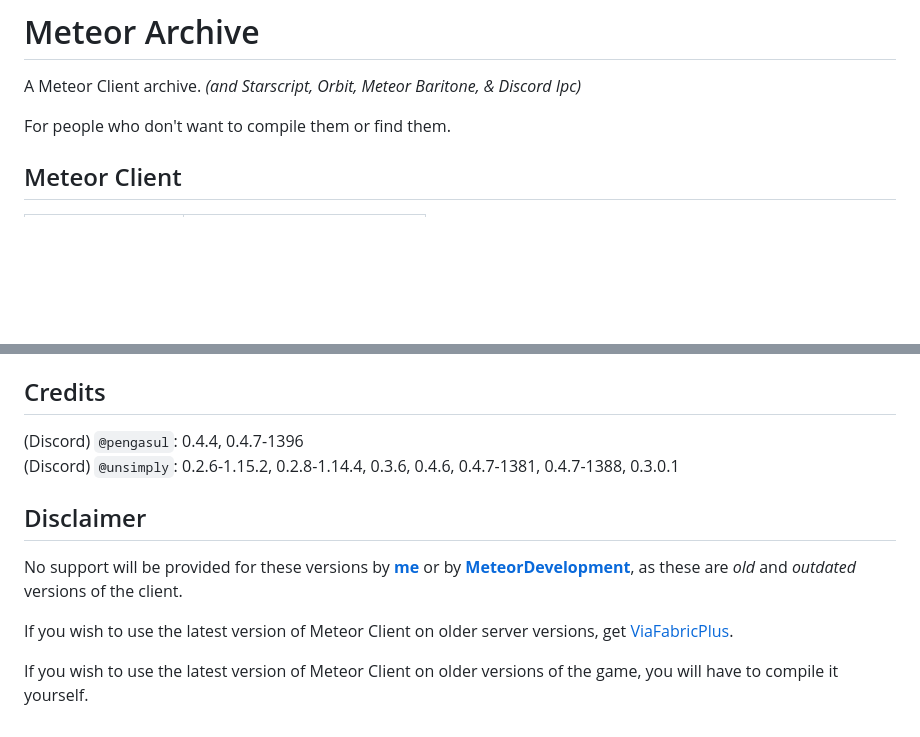
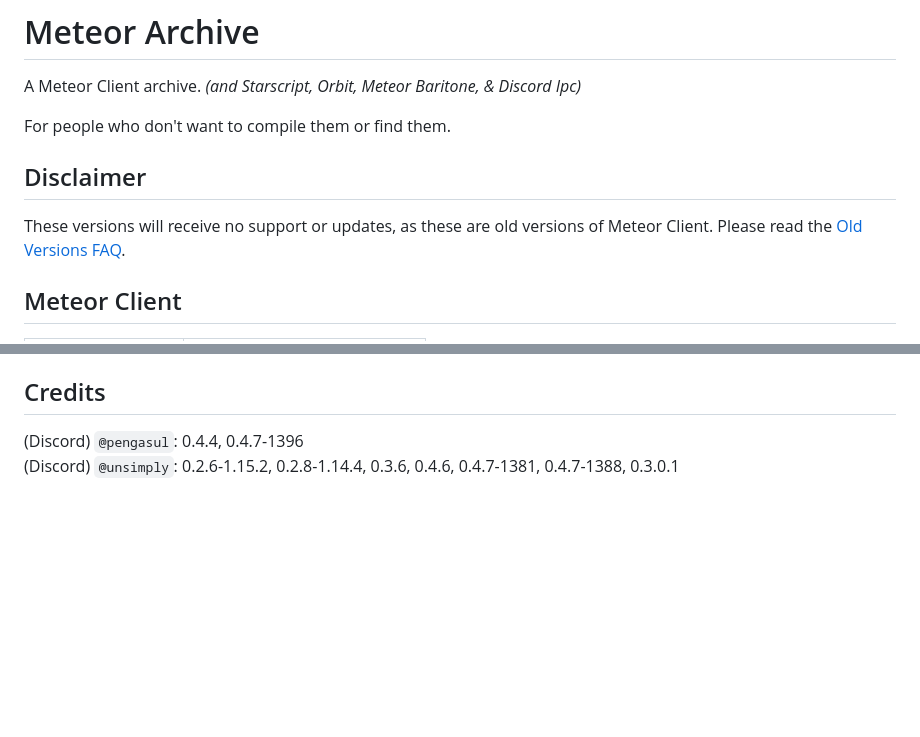
Before and after one commit to ManInMyVan/meteor-archive, a Markdown page: README.md, 2 parts joined by grey strips. Drawn GitHub-style; blank space fills up the shorter version.

Commit message:
Update Disclaimer

```diff
--- a/README.md
+++ b/README.md
@@ -3,6 +3,10 @@
 A Meteor Client archive. *(and Starscript, Orbit, Meteor Baritone, & Discord Ipc)*
 
 For people who don't want to compile them or find them.
+
+## Disclaimer
+
+These versions will receive no support or updates, as these are old versions of Meteor Client. Please read the [Old Versions FAQ](https://meteorclient.com/faq/old-versions).
 
 ## Meteor Client
 
@@ -100,11 +104,3 @@ For people who don't want to compile them or find them.
 
 (Discord) `@pengasul`: 0.4.4, 0.4.7-1396\
 (Discord) `@unsimply`: 0.2.6-1.15.2, 0.2.8-1.14.4, 0.3.6, 0.4.6, 0.4.7-1381, 0.4.7-1388, 0.3.0.1
-
-## Disclaimer
-
-No support will be provided for these versions by **[me](https://github.com/ManInMyVan)** or by **[MeteorDevelopment](https://github.com/MeteorDevelopment)**, as these are *old* and *outdated* versions of the client.
-
-If you wish to use the latest version of Meteor Client on older server versions, get [ViaFabricPlus](https://modrinth.com/mod/viafabricplus).
-
-If you wish to use the latest version of Meteor Client on older versions of the game, you will have to compile it yourself.
```
